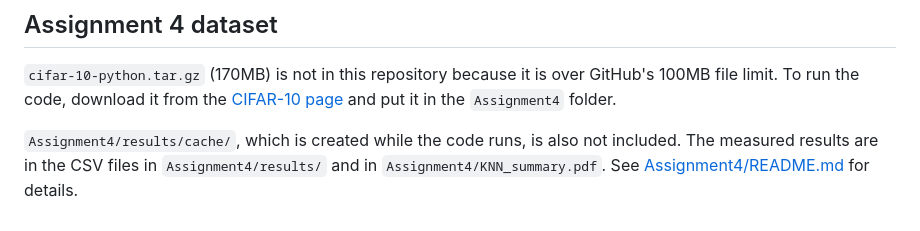
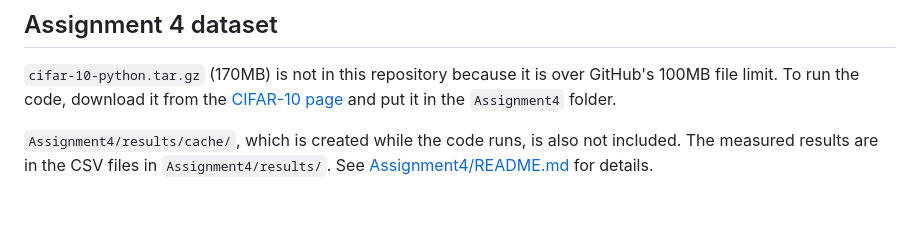
Before and after one commit to Uhojun/2026_2_2023112519_YuHojun_ComputerVision, a Markdown page: README.md, the part around the change. Rendered like a GitHub page.

```diff
--- a/README.md
+++ b/README.md
@@ -14,4 +14,4 @@ This is the repository for the assignment submission of Yu Ho-jun, 2023112519, C
 
 `cifar-10-python.tar.gz` (170MB) is not in this repository because it is over GitHub's 100MB file limit. To run the code, download it from the [CIFAR-10 page](https://cave.cs.toronto.edu/kriz/cifar.html) and put it in the `Assignment4` folder.
 
-`Assignment4/results/cache/`, which is created while the code runs, is also not included. The measured results are in the CSV files in `Assignment4/results/` and in `Assignment4/KNN_summary.pdf`. See [Assignment4/README.md](Assignment4/README.md) for details.
+`Assignment4/results/cache/`, which is created while the code runs, is also not included. The measured results are in the CSV files in `Assignment4/results/`. See [Assignment4/README.md](Assignment4/README.md) for details.
```
Also changed, not shown: Assignment4/README.md (+6 -6 lines), Assignment4/figure3_input_examples.png (added), Assignment4/figure3_input_representation.png (deleted), Assignment4/figure4_input_examples.png (deleted), Assignment4/figure4_input_performance.png (added), 4 other files.
